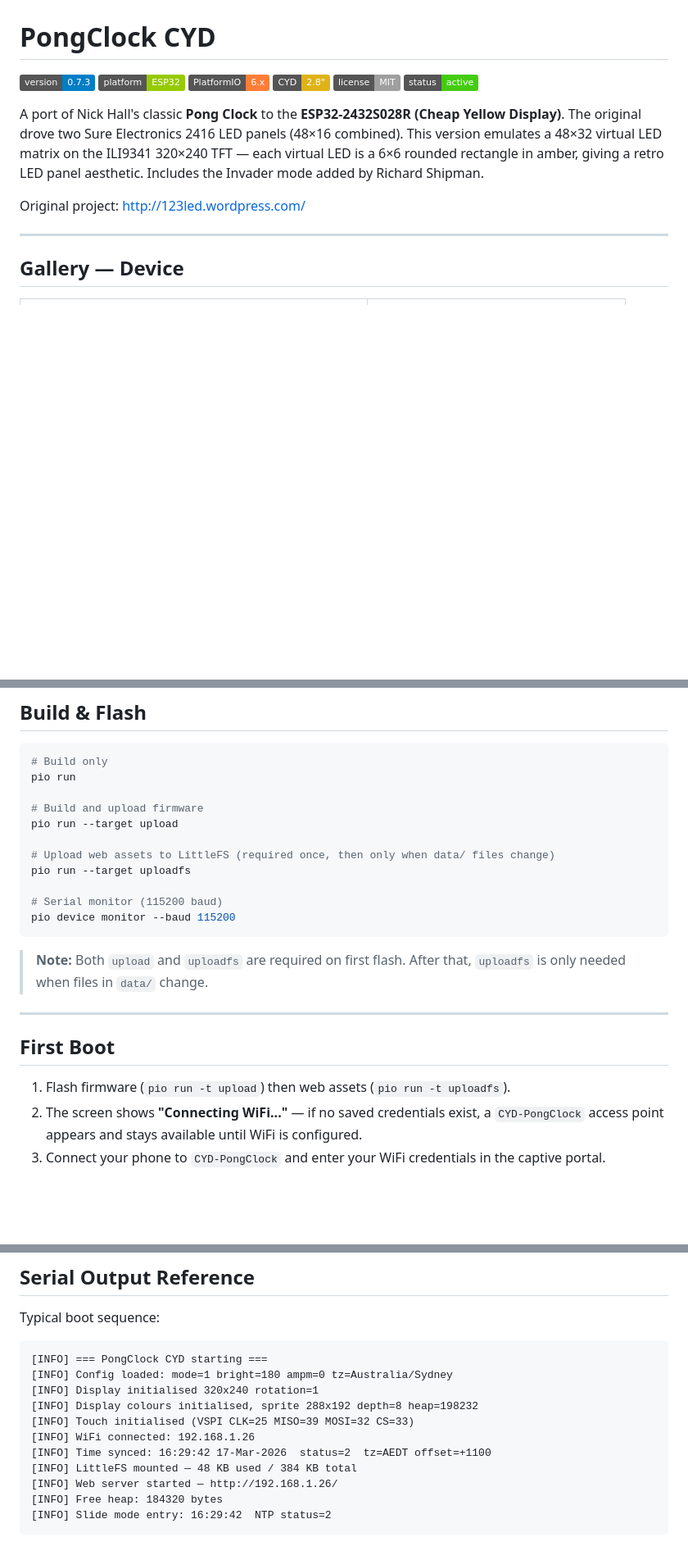
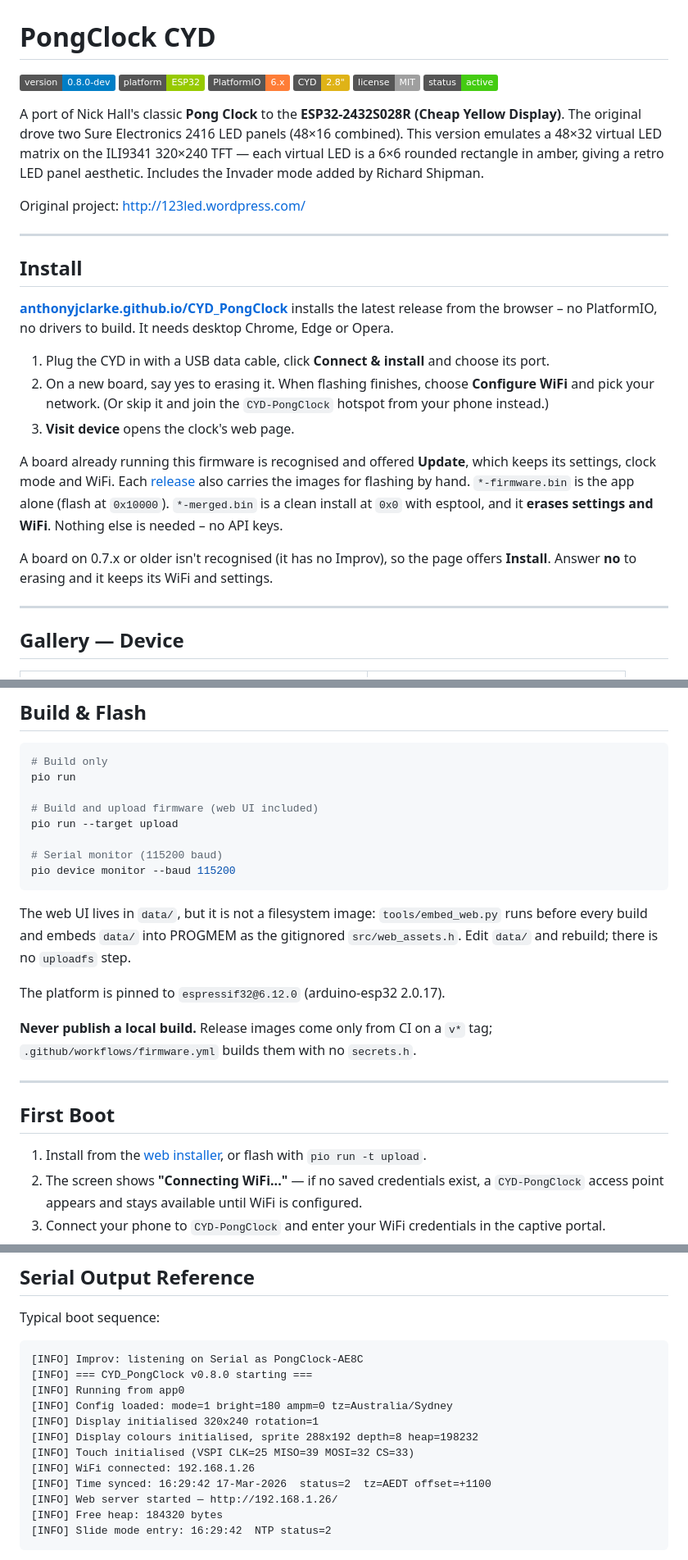
Before and after one commit to anthonyjclarke/CYD_PongClock, a Markdown page: README.md, 3 parts joined by grey strips. Shown at 82% size. GitHub-like rendering; badges without logos; blank space fills up the shorter version.

Commit message:
docs(installer): add Install section, 0.8.0 changelog and WEB_INSTALLER.md

````diff
--- a/README.md
+++ b/README.md
@@ -1,7 +1,7 @@
 # PongClock CYD
 
 <!-- Update version badge when FIRMWARE_VERSION changes in include/config.h -->
-![Version](https://img.shields.io/badge/version-0.7.3-blue.svg)
+![Version](https://img.shields.io/badge/version-0.8.0--dev-blue.svg)
 ![Platform](https://img.shields.io/badge/platform-ESP32-green.svg)
 ![PlatformIO](https://img.shields.io/badge/PlatformIO-6.x-orange.svg)
 ![Board](https://img.shields.io/badge/CYD-2.8%22-yellow.svg)
@@ -11,6 +11,33 @@
 A port of Nick Hall's classic **Pong Clock** to the **ESP32-2432S028R (Cheap Yellow Display)**. The original drove two Sure Electronics 2416 LED panels (48×16 combined). This version emulates a 48×32 virtual LED matrix on the ILI9341 320×240 TFT — each virtual LED is a 6×6 rounded rectangle in amber, giving a retro LED panel aesthetic.  Includes the Invader mode added by Richard Shipman.
 
 Original project: http://123led.wordpress.com/
+
+---
+
+## Install
+
+**[anthonyjclarke.github.io/CYD_PongClock][installer]** installs the latest
+release from the browser – no PlatformIO, no drivers to build. It needs desktop
+Chrome, Edge or Opera.
+
+1. Plug the CYD in with a USB data cable, click **Connect & install** and
+   choose its port.
+2. On a new board, say yes to erasing it. When flashing finishes, choose
+   **Configure WiFi** and pick your network. (Or skip it and join the
+   `CYD-PongClock` hotspot from your phone instead.)
+3. **Visit device** opens the clock's web page.
+
+A board already running this firmware is recognised and offered **Update**,
+which keeps its settings, clock mode and WiFi. Each [release][releases] also
+carries the images for flashing by hand. `*-firmware.bin` is the app alone
+(flash at `0x10000`). `*-merged.bin` is a clean install at `0x0` with esptool,
+and it **erases settings and WiFi**. Nothing else is needed – no API keys.
+
+A board on 0.7.x or older isn't recognised (it has no Improv), so the page
+offers **Install**. Answer **no** to erasing and it keeps its WiFi and settings.
+
+[installer]: https://anthonyjclarke.github.io/CYD_PongClock/
+[releases]: https://github.com/anthonyjclarke/CYD_PongClock/releases
 
 ---
 
@@ -171,23 +199,27 @@ The server is offline-safe: `initWeb()` is a no-op if WiFi did not connect.
 # Build only
 pio run
 
-# Build and upload firmware
+# Build and upload firmware (web UI included)
 pio run --target upload
-
-# Upload web assets to LittleFS (required once, then only when data/ files change)
-pio run --target uploadfs
 
 # Serial monitor (115200 baud)
 pio device monitor --baud 115200
 ```
 
-> **Note:** Both `upload` and `uploadfs` are required on first flash. After that, `uploadfs` is only needed when files in `data/` change.
+The web UI lives in `data/`, but it is not a filesystem image: `tools/embed_web.py`
+runs before every build and embeds `data/` into PROGMEM as the gitignored
+`src/web_assets.h`. Edit `data/` and rebuild; there is no `uploadfs` step.
+
+The platform is pinned to `espressif32@6.12.0` (arduino-esp32 2.0.17).
+
+**Never publish a local build.** Release images come only from CI on a `v*`
+tag; `.github/workflows/firmware.yml` builds them with no `secrets.h`.
 
 ---
 
 ## First Boot
 
-1. Flash firmware (`pio run -t upload`) then web assets (`pio run -t uploadfs`).
+1. Install from the [web installer][installer], or flash with `pio run -t upload`.
 2. The screen shows **"Connecting WiFi..."** — if no saved credentials exist, a `CYD-PongClock` access point appears and stays available until WiFi is configured.
 3. Connect your phone to `CYD-PongClock` and enter your WiFi credentials in the captive portal.
 4. Device reboots, connects, and shows the IP address on the LED matrix after the splash screen.
@@ -285,14 +317,15 @@ Disabled by default (`LDR_ENABLED=0`). Enable via WebUI Config tab or by setting
 Typical boot sequence:
 
 ```
-[INFO] === PongClock CYD starting ===
+[INFO] Improv: listening on Serial as PongClock-AE8C
+[INFO] === CYD_PongClock v0.8.0 starting ===
+[INFO] Running from app0
 [INFO] Config loaded: mode=1 bright=180 ampm=0 tz=Australia/Sydney
 [INFO] Display initialised 320x240 rotation=1
 [INFO] Display colours initialised, sprite 288x192 depth=8 heap=198232
 [INFO] Touch initialised (VSPI CLK=25 MISO=39 MOSI=32 CS=33)
 [INFO] WiFi connected: 192.168.1.26
 [INFO] Time synced: 16:29:42 17-Mar-2026  status=2  tz=AEDT offset=+1100
-[INFO] LittleFS mounted — 48 KB used / 384 KB total
 [INFO] Web server started — http://192.168.1.26/
 [INFO] Free heap: 184320 bytes
 [INFO] Slide mode entry: 16:29:42  NTP status=2
````
Also changed, not shown: other parts of README.md (+10 -4 lines), CHANGELOG.md (+32 -11 lines), docs/WEB_INSTALLER.md (added, +60 -0 lines).
